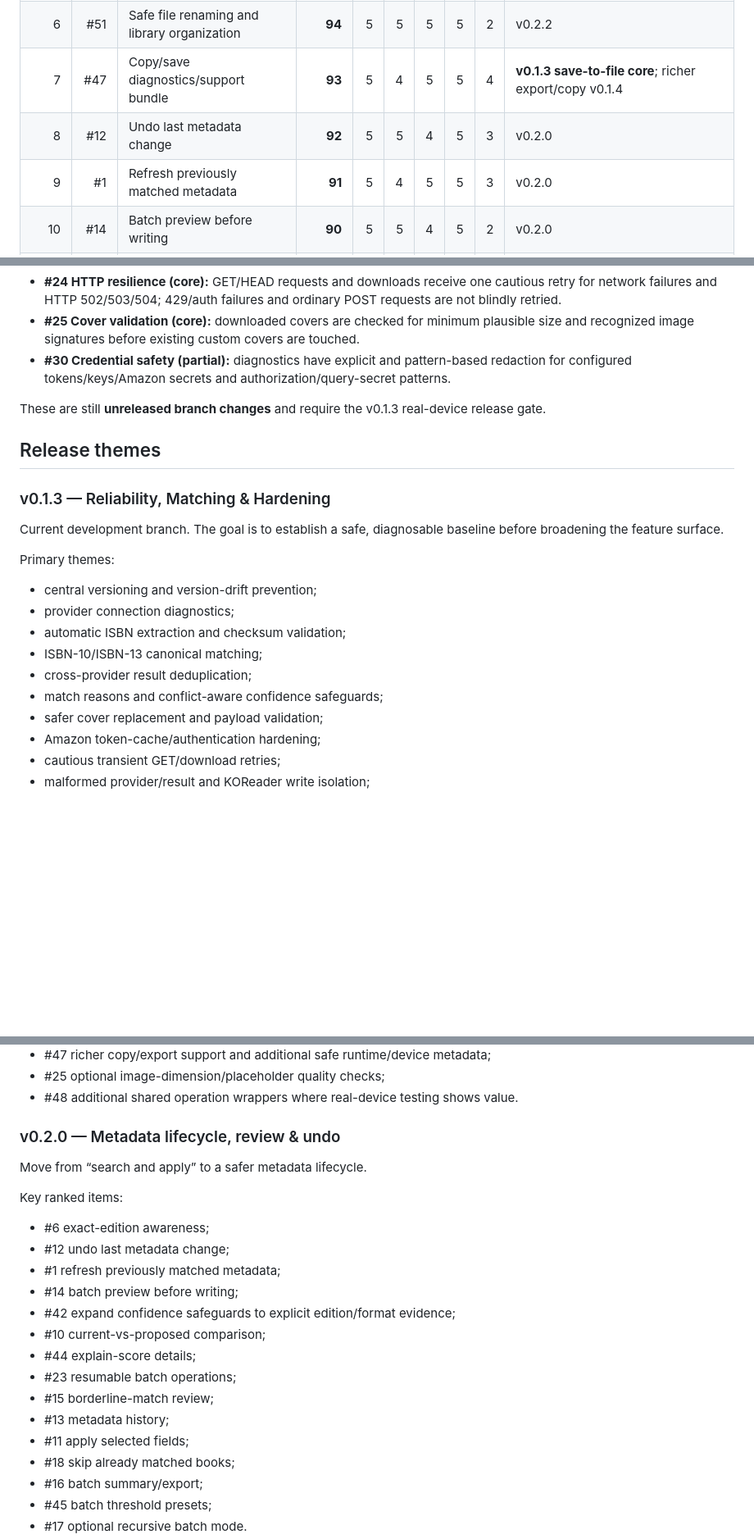
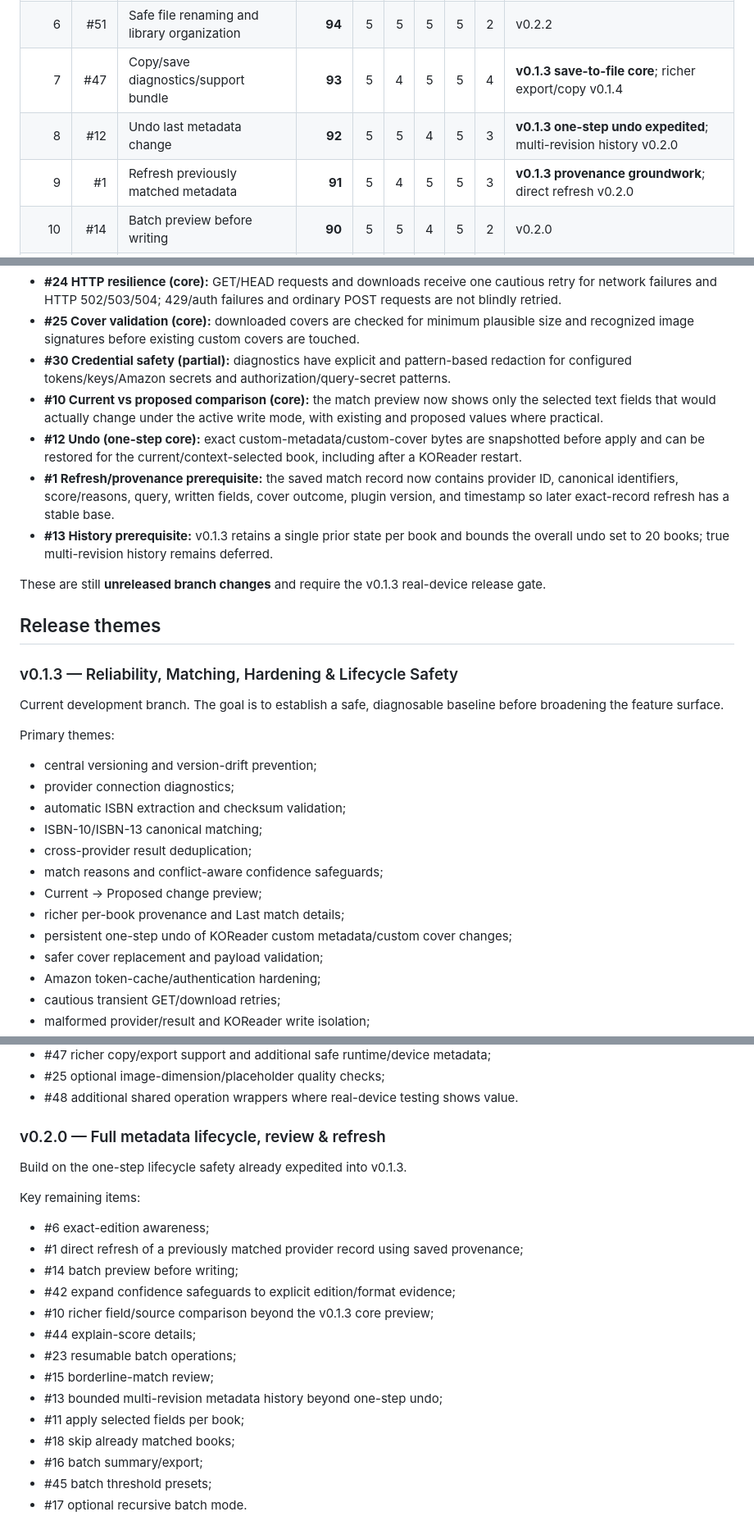
Before and after one commit to JDsnyke/koreader-metadata-scraper, a Markdown page: ROADMAP.md, 3 parts joined by grey strips. Shown at 82% size. Drawn GitHub-style; blank space fills up the shorter version.

Commit message:
Mark lifecycle safety expedited into v0.1.3

```diff
--- a/ROADMAP.md
+++ b/ROADMAP.md
@@ -41,8 +41,8 @@ A higher score means “more valuable to prioritize,” not “must be implement
 | 5 | #6 | Exact-edition awareness | **94** | 5 | 5 | 5 | 5 | 2 | v0.2.0 |
 | 6 | #51 | Safe file renaming and library organization | **94** | 5 | 5 | 5 | 5 | 2 | v0.2.2 |
 | 7 | #47 | Copy/save diagnostics/support bundle | **93** | 5 | 4 | 5 | 5 | 4 | **v0.1.3 save-to-file core**; richer export/copy v0.1.4 |
-| 8 | #12 | Undo last metadata change | **92** | 5 | 5 | 4 | 5 | 3 | v0.2.0 |
-| 9 | #1 | Refresh previously matched metadata | **91** | 5 | 4 | 5 | 5 | 3 | v0.2.0 |
+| 8 | #12 | Undo last metadata change | **92** | 5 | 5 | 4 | 5 | 3 | **v0.1.3 one-step undo expedited**; multi-revision history v0.2.0 |
+| 9 | #1 | Refresh previously matched metadata | **91** | 5 | 4 | 5 | 5 | 3 | **v0.1.3 provenance groundwork**; direct refresh v0.2.0 |
 | 10 | #14 | Batch preview before writing | **90** | 5 | 5 | 4 | 5 | 2 | v0.2.0 |
 | 11 | #24 | Better HTTP resilience | **90** | 4 | 5 | 5 | 5 | 3 | **v0.1.3 cautious GET/download core**; provider pacing follow-up |
 | 12 | #27 | Updater deletion/migration support | **90** | 4 | 5 | 5 | 5 | 3 | v0.1.4 |
@@ -99,12 +99,16 @@ The following roadmap work was deliberately pulled forward because it is bounded
 - **#24 HTTP resilience (core):** GET/HEAD requests and downloads receive one cautious retry for network failures and HTTP 502/503/504; 429/auth failures and ordinary POST requests are not blindly retried.
 - **#25 Cover validation (core):** downloaded covers are checked for minimum plausible size and recognized image signatures before existing custom covers are touched.
 - **#30 Credential safety (partial):** diagnostics have explicit and pattern-based redaction for configured tokens/keys/Amazon secrets and authorization/query-secret patterns.
+- **#10 Current vs proposed comparison (core):** the match preview now shows only the selected text fields that would actually change under the active write mode, with existing and proposed values where practical.
+- **#12 Undo (one-step core):** exact custom-metadata/custom-cover bytes are snapshotted before apply and can be restored for the current/context-selected book, including after a KOReader restart.
+- **#1 Refresh/provenance prerequisite:** the saved match record now contains provider ID, canonical identifiers, score/reasons, query, written fields, cover outcome, plugin version, and timestamp so later exact-record refresh has a stable base.
+- **#13 History prerequisite:** v0.1.3 retains a single prior state per book and bounds the overall undo set to 20 books; true multi-revision history remains deferred.
 
 These are still **unreleased branch changes** and require the v0.1.3 real-device release gate.
 
 ## Release themes
 
-### v0.1.3 — Reliability, Matching & Hardening
+### v0.1.3 — Reliability, Matching, Hardening & Lifecycle Safety
 
 Current development branch. The goal is to establish a safe, diagnosable baseline before broadening the feature surface.
 
@@ -115,6 +119,9 @@ Primary themes:
 - ISBN-10/ISBN-13 canonical matching;
 - cross-provider result deduplication;
 - match reasons and conflict-aware confidence safeguards;
+- Current → Proposed change preview;
+- richer per-book provenance and Last match details;
+- persistent one-step undo of KOReader custom metadata/custom cover changes;
 - safer cover replacement and payload validation;
 - Amazon token-cache/authentication hardening;
 - cautious transient GET/download retries;
@@ -143,22 +150,21 @@ Primary follow-up items:
 - #25 optional image-dimension/placeholder quality checks;
 - #48 additional shared operation wrappers where real-device testing shows value.
 
-### v0.2.0 — Metadata lifecycle, review & undo
+### v0.2.0 — Full metadata lifecycle, review & refresh
 
-Move from “search and apply” to a safer metadata lifecycle.
+Build on the one-step lifecycle safety already expedited into v0.1.3.
 
-Key ranked items:
+Key remaining items:
 - #6 exact-edition awareness;
-- #12 undo last metadata change;
-- #1 refresh previously matched metadata;
+- #1 direct refresh of a previously matched provider record using saved provenance;
 - #14 batch preview before writing;
 - #42 expand confidence safeguards to explicit edition/format evidence;
-- #10 current-vs-proposed comparison;
+- #10 richer field/source comparison beyond the v0.1.3 core preview;
 - #44 explain-score details;
 - #23 resumable batch operations;
 - #15 borderline-match review;
-- #13 metadata history;
-- #11 apply selected fields;
+- #13 bounded multi-revision metadata history beyond one-step undo;
+- #11 apply selected fields per book;
 - #18 skip already matched books;
 - #16 batch summary/export;
 - #45 batch threshold presets;
```
Also changed, not shown: other parts of ROADMAP.md (+2 -2 lines).
